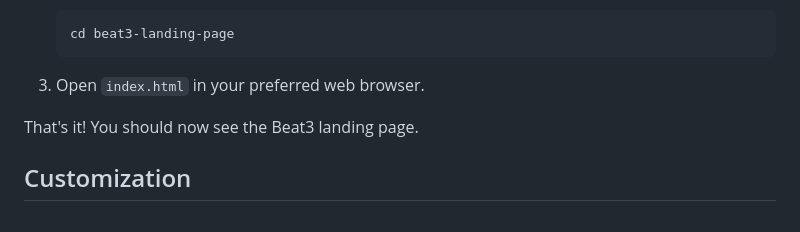
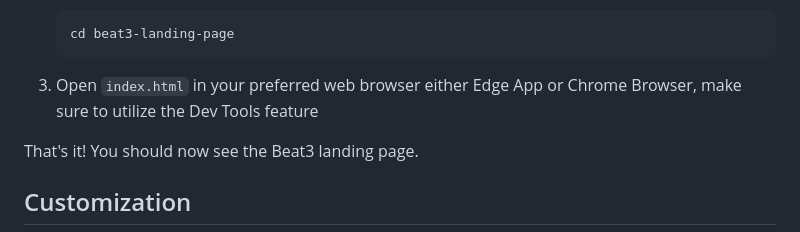
Before and after one commit to abokmadaki/BEAT3-LANDING-PAGE, a Markdown page: README.md, the part around the change. GitHub-like rendering.

````diff
--- a/README.md
+++ b/README.md
@@ -44,7 +44,7 @@ To get started with Beat3, you can either clone this repository or download the
    cd beat3-landing-page
    ```
 
-3. Open `index.html` in your preferred web browser.
+3. Open `index.html` in your preferred web browser either Edge App or Chrome Browser, make sure to utilize the Dev Tools feature
 
 That's it! You should now see the Beat3 landing page.
 
````
